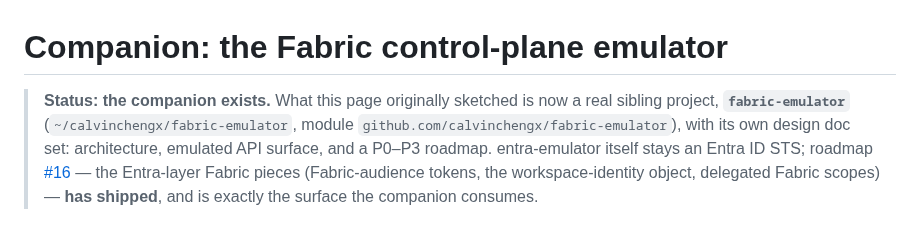
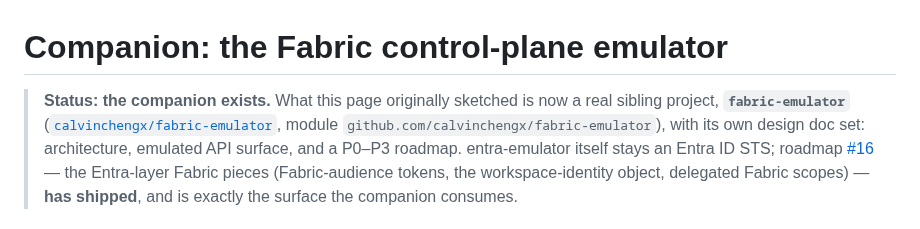
Before and after one commit to calvinchengx/entra-emulator, a Markdown page: docs/18-fabric-companion.md, the part around the change. Rendered like a GitHub page.

Commit message:
docs: link the fabric companion instead of naming a local clone path

```diff
--- a/docs/18-fabric-companion.md
+++ b/docs/18-fabric-companion.md
@@ -1,7 +1,8 @@
 # Companion: the Fabric control-plane emulator
 
 > **Status: the companion exists.** What this page originally sketched is now a
-> real sibling project, **`fabric-emulator`** (`~/calvinchengx/fabric-emulator`,
+> real sibling project, **`fabric-emulator`**
+> ([`calvinchengx/fabric-emulator`](https://github.com/calvinchengx/fabric-emulator),
 > module `github.com/calvinchengx/fabric-emulator`), with its own design doc set:
 > architecture, emulated API surface, and a P0–P3 roadmap. entra-emulator itself
 > stays an Entra ID STS; roadmap [#16](17-roadmap.md) — the Entra-layer Fabric
```
